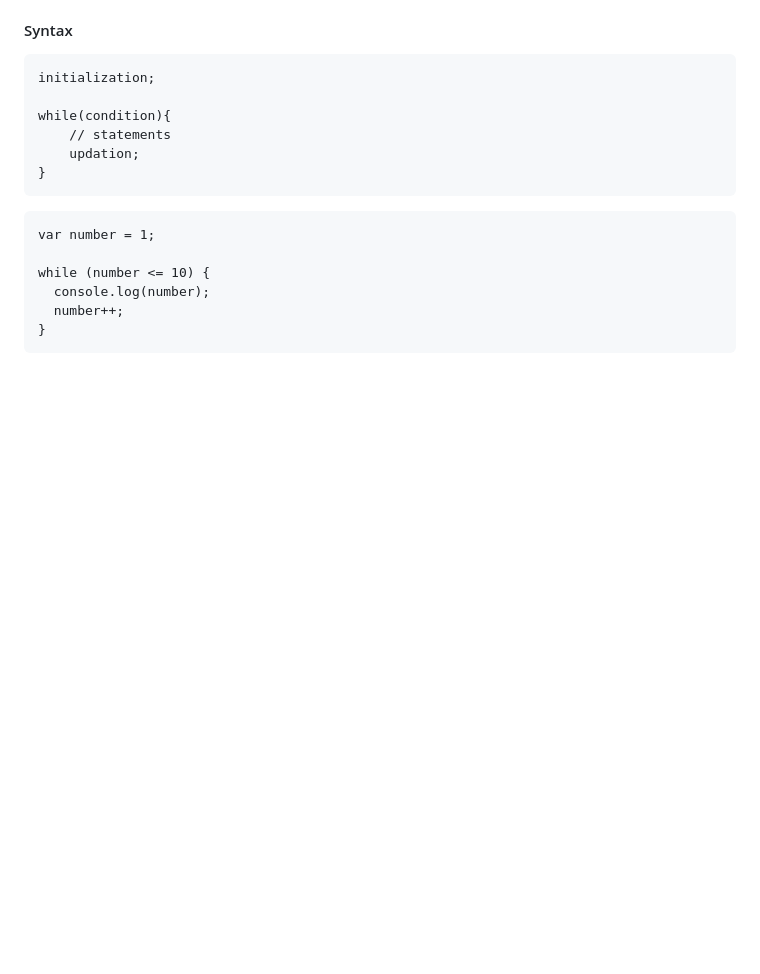
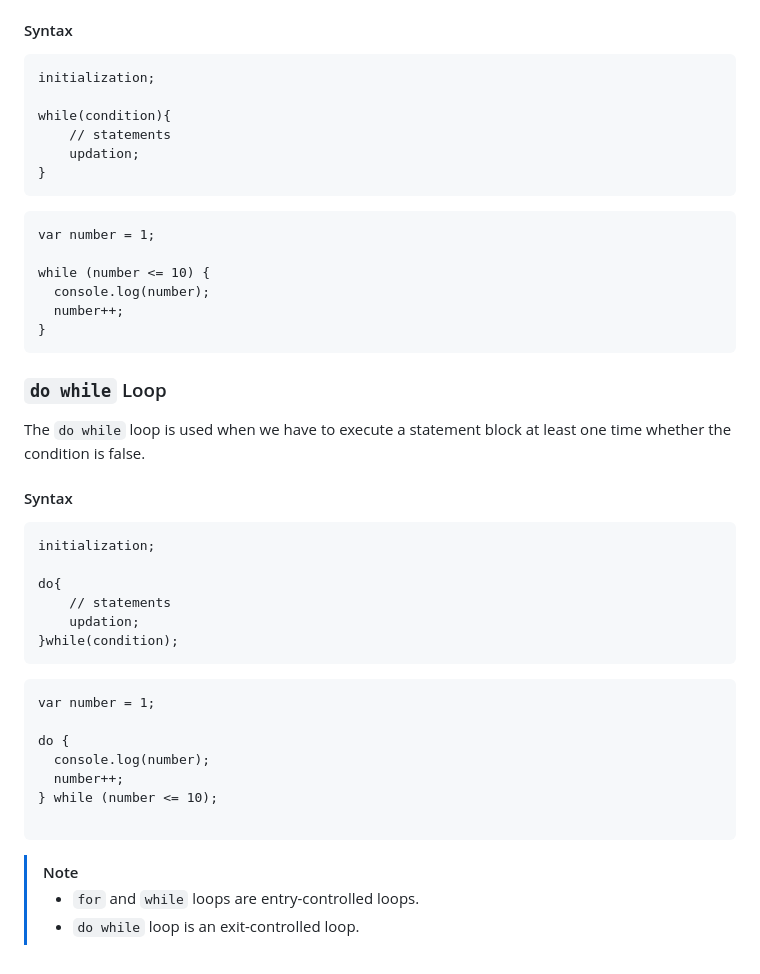
Before and after one commit to ersandeepahirwar/JS, a Markdown page: README.md, the part around the change. Rendered like a GitHub page; blank space fills up the shorter version.

````diff
--- a/README.md
+++ b/README.md
@@ -836,3 +836,32 @@ while (number <= 10) {
   number++;
 }
 ```
+
+### `do while` Loop
+
+The `do while` loop is used when we have to execute a statement block at least one time whether the condition is false.
+
+#### Syntax
+
+```
+initialization;
+
+do{
+    // statements
+    updation;
+}while(condition);
+```
+
+```
+var number = 1;
+
+do {
+  console.log(number);
+  number++;
+} while (number <= 10);
+
+```
+
+> [!Note]
+> - `for` and `while` loops are entry-controlled loops.
+> - `do while` loop is an exit-controlled loop.
````
